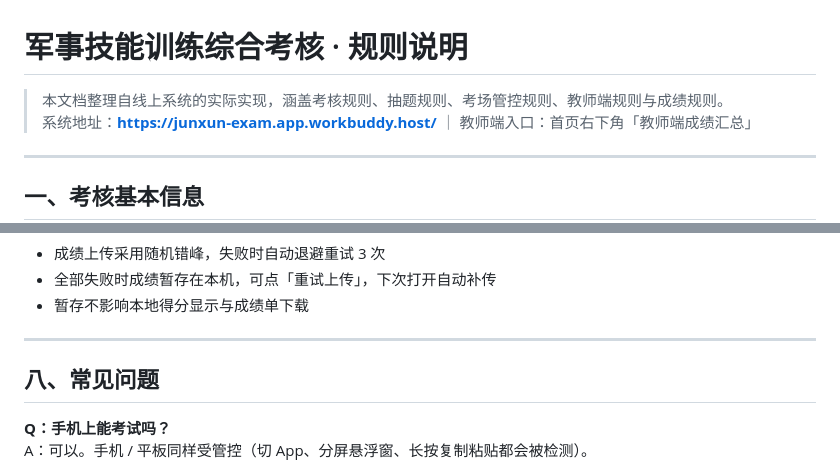
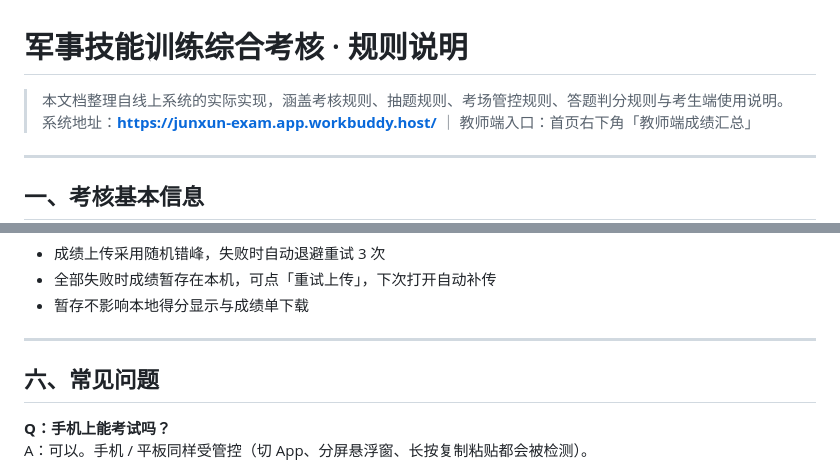
Before and after one commit to YI12-jiu/junxun-quiz, a Markdown page: 考核规则说明.md, 2 parts joined by grey strips. GitHub-like rendering.

```diff
--- a/考核规则说明.md
+++ b/考核规则说明.md
@@ -1,6 +1,6 @@
 # 军事技能训练综合考核 · 规则说明
 
-> 本文档整理自线上系统的实际实现，涵盖考核规则、抽题规则、考场管控规则、教师端规则与成绩规则。
+> 本文档整理自线上系统的实际实现，涵盖考核规则、抽题规则、考场管控规则、答题判分规则与考生端使用说明。
 > 系统地址：**<https://junxun-exam.app.workbuddy.host/>** ｜ 教师端入口：首页右下角「教师端成绩汇总」
 
 ---
@@ -202,7 +144,7 @@
 
 ---
 
-## 八、常见问题
+## 六、常见问题
 
 **Q：手机上能考试吗？**
 A：可以。手机 / 平板同样受管控（切 App、分屏悬浮窗、长按复制粘贴都会被检测）。
```
Also changed, not shown: other parts of 考核规则说明.md (+1 -59 lines).
